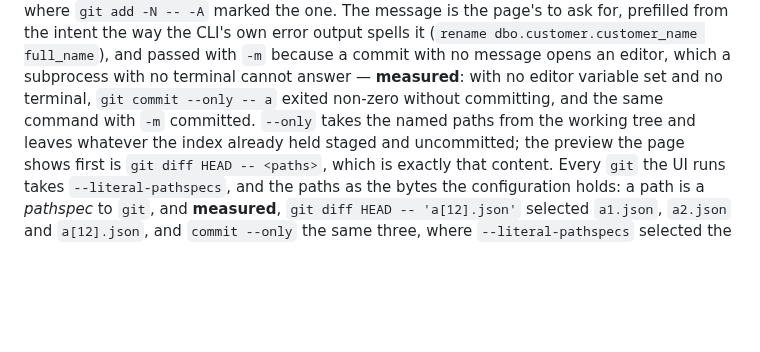
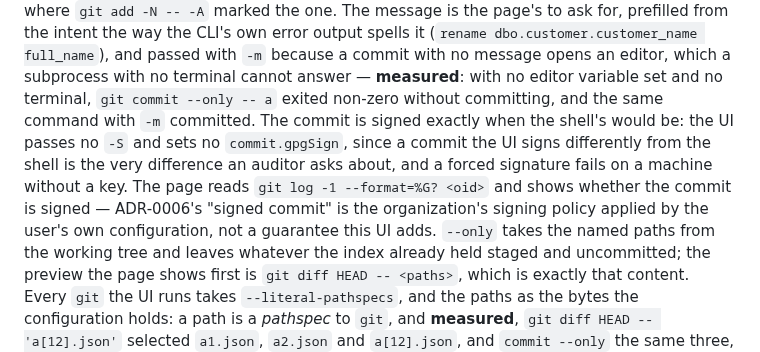
Before and after one commit to pongbiphang/pbps, a Markdown page: docs/ADR-0015-local-ui-implementation.md, the part around the change. Rendered like a GitHub page; blank space fills up the shorter version.

Commit message:
docs(review): the commit is signed when the shell's would be, and the page says which
One correction from the review the last push triggered. ADR-0006 calls
the audit artifact a signed commit, and `git commit --only -m` signs
only when the user's configuration does. The UI neither forces `-S`
nor sets `commit.gpgSign` — a commit signed differently from the
shell's is the difference an auditor asks about, and a forced signature
fails without a key — and the page shows `%G?` for the commit it made.
The signed-commit language is the organization's policy applied by the
user's configuration, not a guarantee the UI adds.

Co-Authored-By: Claude Fable 5.1 <noreply@anthropic.com>
Claude-Session: https://claude.ai/code/session_01Ek5UAKKbHC3YBac6XpR8r5

```diff
--- a/docs/ADR-0015-local-ui-implementation.md
+++ b/docs/ADR-0015-local-ui-implementation.md
@@ -180,7 +180,14 @@ output spells it (`rename dbo.customer.customer_name full_name`), and passed
 with `-m` because a commit with no message opens an editor, which a
 subprocess with no terminal cannot answer — **measured**: with no editor
 variable set and no terminal, `git commit --only -- a` exited non-zero
-without committing, and the same command with `-m` committed. `--only` takes
+without committing, and the same command with `-m` committed. The commit is
+signed exactly when the shell's would be: the UI passes no `-S` and sets no
+`commit.gpgSign`, since a commit the UI signs differently from the shell is
+the very difference an auditor asks about, and a forced signature fails on a
+machine without a key. The page reads `git log -1 --format=%G? <oid>` and
+shows whether the commit is signed — ADR-0006's "signed commit" is the
+organization's signing policy applied by the user's own configuration, not a
+guarantee this UI adds. `--only` takes
 the named paths from the working tree and leaves whatever the index already
 held staged and uncommitted; the preview the page shows first is `git diff
 HEAD -- <paths>`, which is exactly that content. Every `git` the UI runs
```
